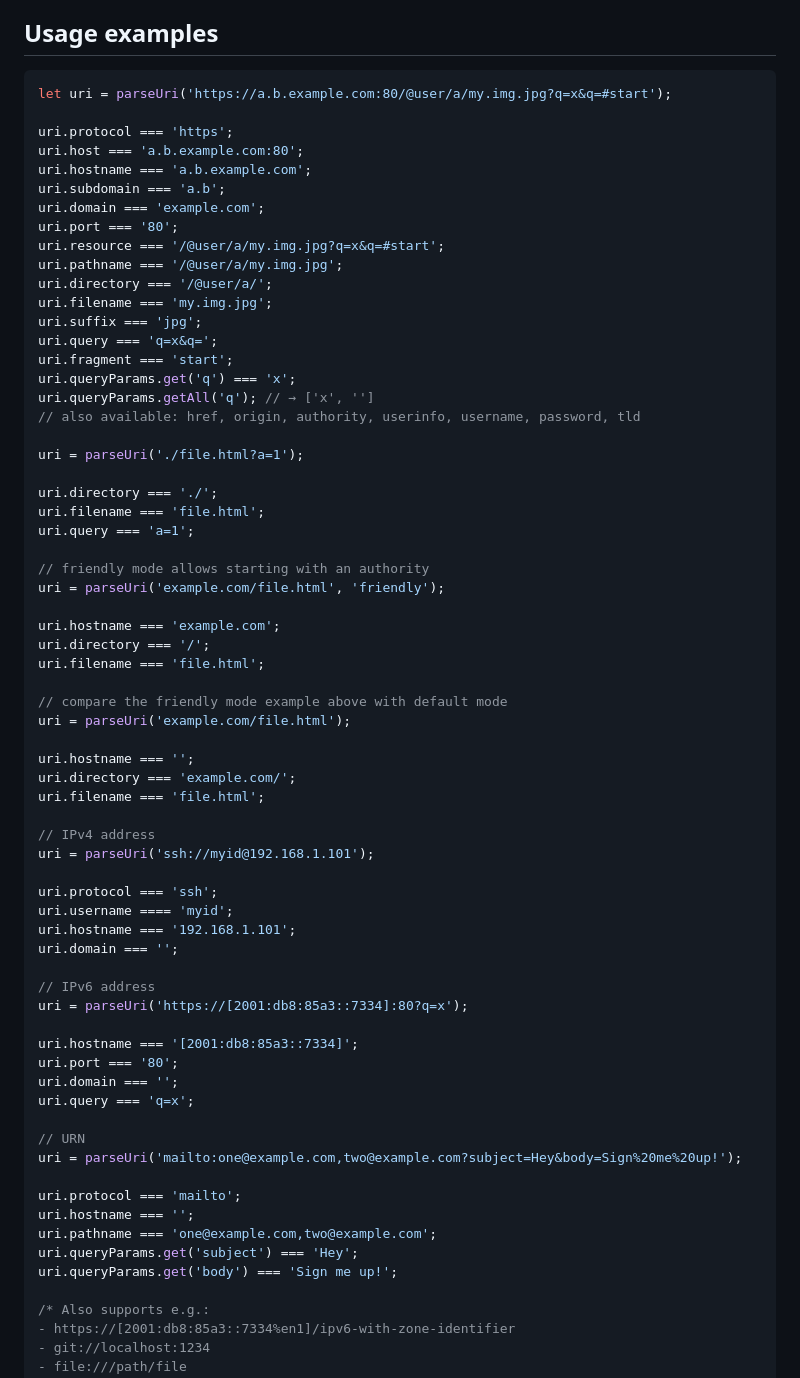
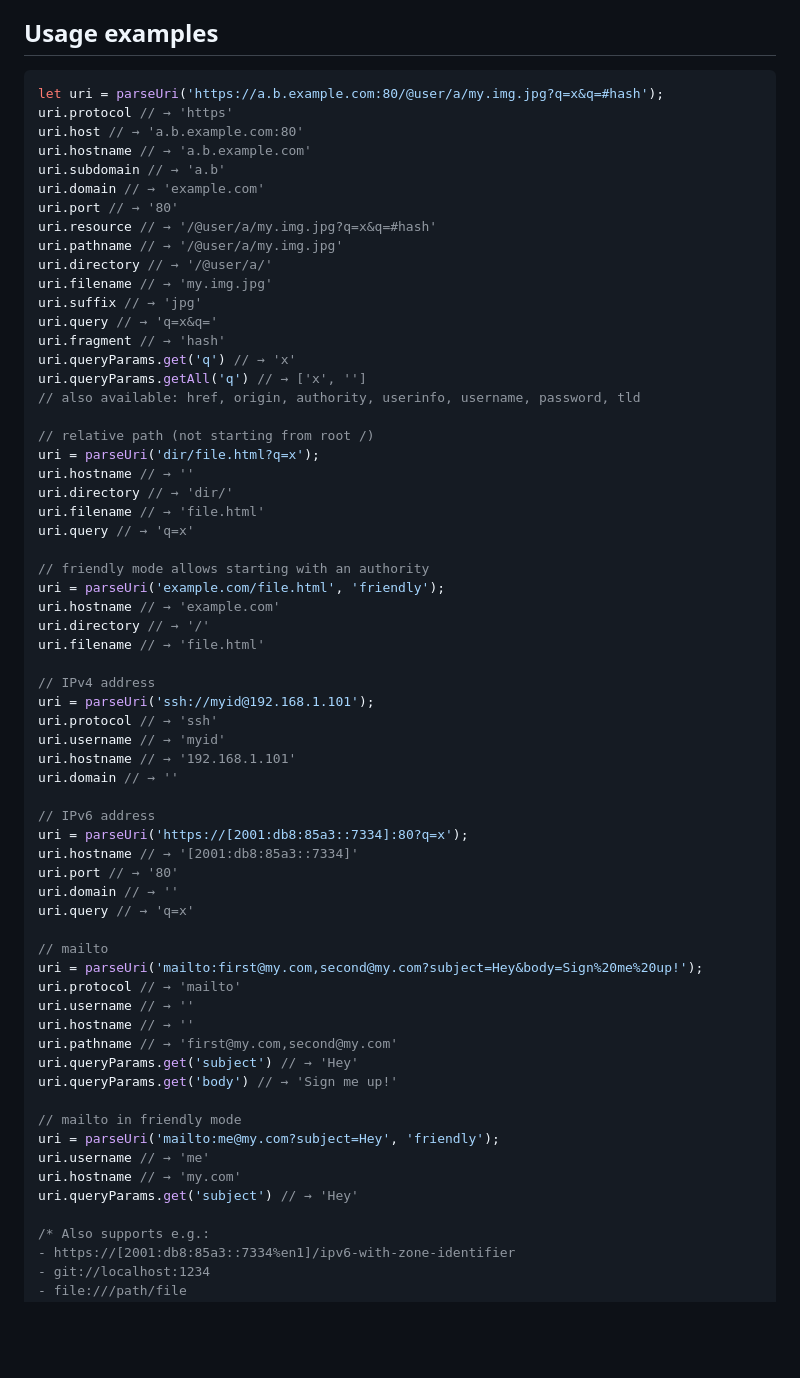
Before and after one commit to slevithan/parseuri, a Markdown page: README.md, the part around the change. Drawn GitHub-style; blank space fills up the shorter version.

Commit message:
readme: update examples

````diff
--- a/README.md
+++ b/README.md
@@ -54,69 +54,65 @@ Here’s an example of what each part contains:
 ## Usage examples
 
 ```js
-let uri = parseUri('https://a.b.example.com:80/@user/a/my.img.jpg?q=x&q=#start');
-
-uri.protocol === 'https';
-uri.host === 'a.b.example.com:80';
-uri.hostname === 'a.b.example.com';
-uri.subdomain === 'a.b';
-uri.domain === 'example.com';
-uri.port === '80';
-uri.resource === '/@user/a/my.img.jpg?q=x&q=#start';
-uri.pathname === '/@user/a/my.img.jpg';
-uri.directory === '/@user/a/';
-uri.filename === 'my.img.jpg';
-uri.suffix === 'jpg';
-uri.query === 'q=x&q=';
-uri.fragment === 'start';
-uri.queryParams.get('q') === 'x';
-uri.queryParams.getAll('q'); // → ['x', '']
+let uri = parseUri('https://a.b.example.com:80/@user/a/my.img.jpg?q=x&q=#hash');
+uri.protocol // → 'https'
+uri.host // → 'a.b.example.com:80'
+uri.hostname // → 'a.b.example.com'
+uri.subdomain // → 'a.b'
+uri.domain // → 'example.com'
+uri.port // → '80'
+uri.resource // → '/@user/a/my.img.jpg?q=x&q=#hash'
+uri.pathname // → '/@user/a/my.img.jpg'
+uri.directory // → '/@user/a/'
+uri.filename // → 'my.img.jpg'
+uri.suffix // → 'jpg'
+uri.query // → 'q=x&q='
+uri.fragment // → 'hash'
+uri.queryParams.get('q') // → 'x'
+uri.queryParams.getAll('q') // → ['x', '']
 // also available: href, origin, authority, userinfo, username, password, tld
 
-uri = parseUri('./file.html?a=1');
-
-uri.directory === './';
-uri.filename === 'file.html';
-uri.query === 'a=1';
+// relative path (not starting from root /)
+uri = parseUri('dir/file.html?q=x');
+uri.hostname // → ''
+uri.directory // → 'dir/'
+uri.filename // → 'file.html'
+uri.query // → 'q=x'
 
 // friendly mode allows starting with an authority
 uri = parseUri('example.com/file.html', 'friendly');
-
-uri.hostname === 'example.com';
-uri.directory === '/';
-uri.filename === 'file.html';
-
-// compare the friendly mode example above with default mode
-uri = parseUri('example.com/file.html');
-
-uri.hostname === '';
-uri.directory === 'example.com/';
-uri.filename === 'file.html';
+uri.hostname // → 'example.com'
+uri.directory // → '/'
+uri.filename // → 'file.html'
 
 // IPv4 address
 uri = parseUri('ssh://myid@192.168.1.101');
-
-uri.protocol === 'ssh';
-uri.username ==== 'myid';
-uri.hostname === '192.168.1.101';
-uri.domain === '';
+uri.protocol // → 'ssh'
+uri.username // → 'myid'
+uri.hostname // → '192.168.1.101'
+uri.domain // → ''
 
 // IPv6 address
 uri = parseUri('https://[2001:db8:85a3::7334]:80?q=x');
+uri.hostname // → '[2001:db8:85a3::7334]'
+uri.port // → '80'
+uri.domain // → ''
+uri.query // → 'q=x'
 
-uri.hostname === '[2001:db8:85a3::7334]';
-uri.port === '80';
-uri.domain === '';
-uri.query === 'q=x';
+// mailto
+uri = parseUri('mailto:first@my.com,second@my.com?subject=Hey&body=Sign%20me%20up!');
+uri.protocol // → 'mailto'
+uri.username // → ''
+uri.hostname // → ''
+uri.pathname // → 'first@my.com,second@my.com'
+uri.queryParams.get('subject') // → 'Hey'
+uri.queryParams.get('body') // → 'Sign me up!'
 
-// URN
-uri = parseUri('mailto:one@example.com,two@example.com?subject=Hey&body=Sign%20me%20up!');
-
-uri.protocol === 'mailto';
-uri.hostname === '';
-uri.pathname === 'one@example.com,two@example.com';
-uri.queryParams.get('subject') === 'Hey';
-uri.queryParams.get('body') === 'Sign me up!';
+// mailto in friendly mode
+uri = parseUri('mailto:me@my.com?subject=Hey', 'friendly');
+uri.username // → 'me'
+uri.hostname // → 'my.com'
+uri.queryParams.get('subject') // → 'Hey'
 
 /* Also supports e.g.:
 - https://[2001:db8:85a3::7334%en1]/ipv6-with-zone-identifier
````
